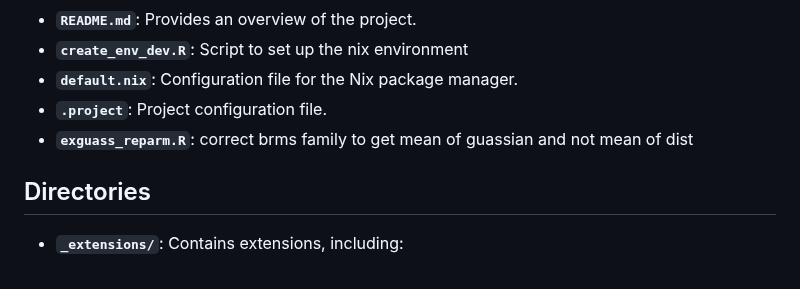
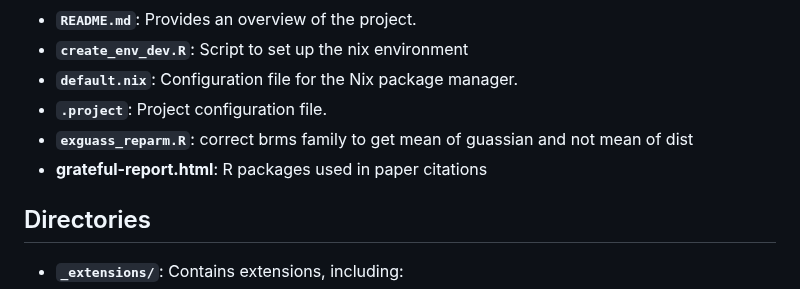
Before and after one commit to jgeller112/Disfluency_Ms, a Markdown page: README.md, the part around the change. GitHub-like rendering.

```diff
--- a/README.md
+++ b/README.md
@@ -14,6 +14,7 @@ This repository contains  materials and code for our manuscript "Perceptual Disf
 - **`default.nix`**: Configuration file for the Nix package manager.
 - **`.project`**: Project configuration file.
 - **`exguass_reparm.R`**: correct brms family to get mean of guassian and not mean of dist
+- **grateful-report.html**: R packages used in paper citations
 
 ## Directories
 
```
